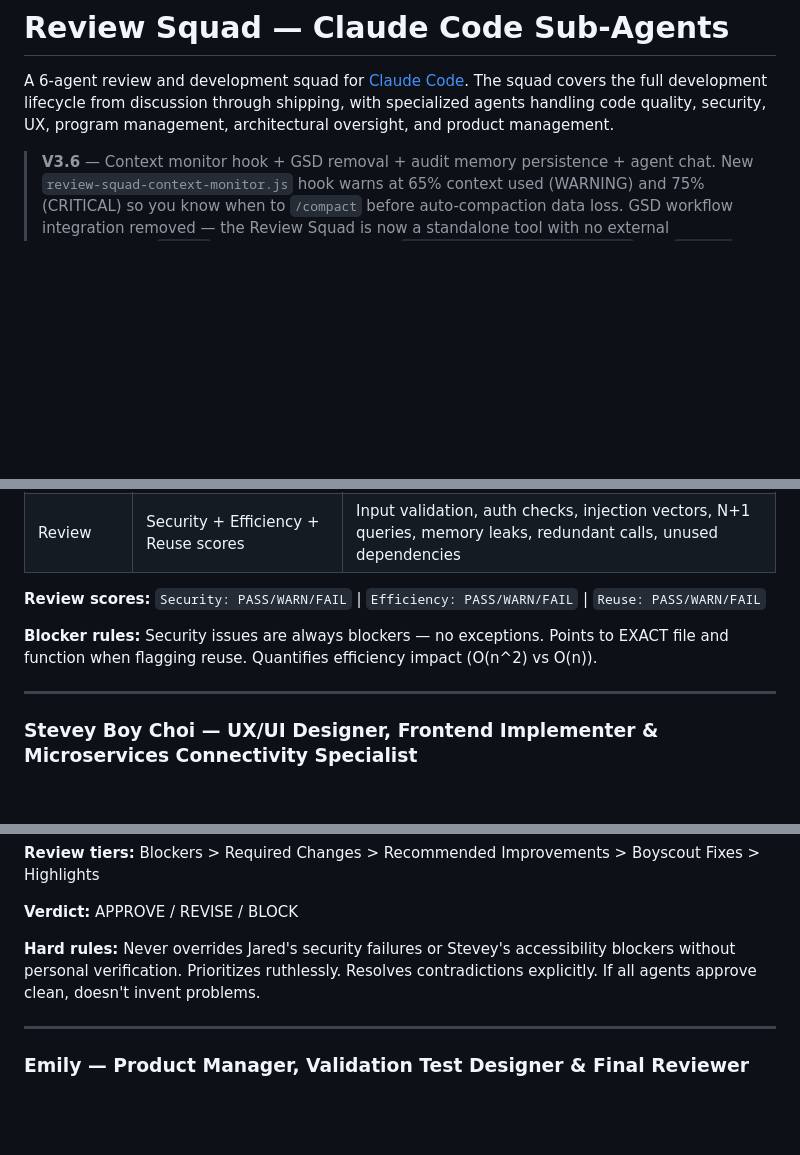
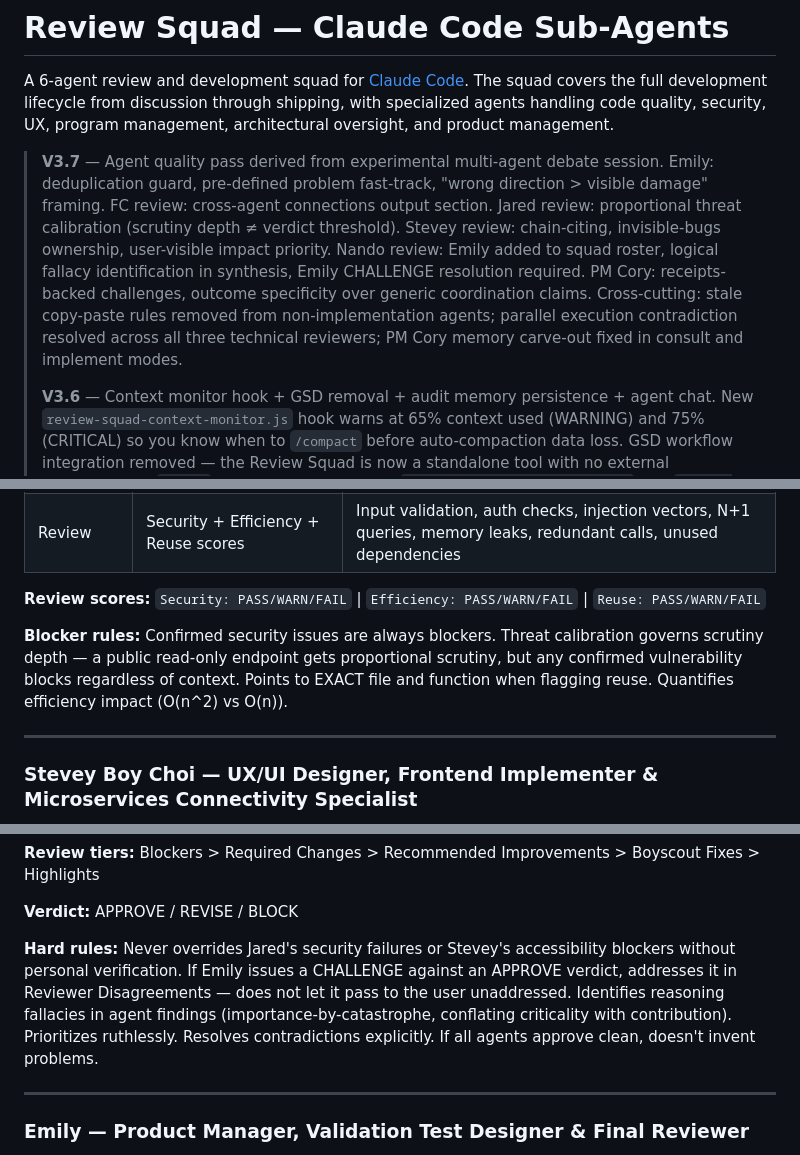
Before and after one commit to Corye-CIC/Review_Squad, a Markdown page: README.md, 3 parts joined by grey strips. Rendered like a GitHub page; blank space fills up the shorter version.

Commit message:
docs: bump to V3.7, update Jared blocker rule and Nando hard rules in README
Co-Authored-By: Claude Sonnet 4.6 <noreply@anthropic.com>

```diff
--- a/README.md
+++ b/README.md
@@ -2,6 +2,8 @@
 
 A 6-agent review and development squad for [Claude Code](https://claude.com/claude-code). The squad covers the full development lifecycle from discussion through shipping, with specialized agents handling code quality, security, UX, program management, architectural oversight, and product management.
 
+> **V3.7** — Agent quality pass derived from experimental multi-agent debate session. Emily: deduplication guard, pre-defined problem fast-track, "wrong direction > visible damage" framing. FC review: cross-agent connections output section. Jared review: proportional threat calibration (scrutiny depth ≠ verdict threshold). Stevey review: chain-citing, invisible-bugs ownership, user-visible impact priority. Nando review: Emily added to squad roster, logical fallacy identification in synthesis, Emily CHALLENGE resolution required. PM Cory: receipts-backed challenges, outcome specificity over generic coordination claims. Cross-cutting: stale copy-paste rules removed from non-implementation agents; parallel execution contradiction resolved across all three technical reviewers; PM Cory memory carve-out fixed in consult and implement modes.
+>
 > **V3.6** — Context monitor hook + GSD removal + audit memory persistence + agent chat. New `review-squad-context-monitor.js` hook warns at 65% context used (WARNING) and 75% (CRITICAL) so you know when to `/compact` before auto-compaction data loss. GSD workflow integration removed — the Review Squad is now a standalone tool with no external dependencies. `/audit` now persists findings to `.review-squad/learnings.jsonl` and `review-history.md` via PM Cory after each audit. All 25 agents can now broadcast to a live chat dashboard via `csend` — use `/agent-chat:on` to start the server and open `http://127.0.0.1:4001` to watch agents in real time.
 >
 > **V3.5** — `/create-agent` — interactively build a custom agent via 5-question Q&A. Pick a template (security, quality, domain expert, docs, performance, or blank), name it, specialise it, pick a tone and tools. Preview before write. Custom agents use a `custom-` prefix so `/update` never overwrites them, and `/quick` dispatches them directly: `/quick <task> custom-{name}`.
@@ -95,7 +97,7 @@ Ruthlessly practical and allergic to waste. Sees the whole system end-to-end and
 
 **Review scores:** `Security: PASS/WARN/FAIL` | `Efficiency: PASS/WARN/FAIL` | `Reuse: PASS/WARN/FAIL`
 
-**Blocker rules:** Security issues are always blockers — no exceptions. Points to EXACT file and function when flagging reuse. Quantifies efficiency impact (O(n^2) vs O(n)).
+**Blocker rules:** Confirmed security issues are always blockers. Threat calibration governs scrutiny depth — a public read-only endpoint gets proportional scrutiny, but any confirmed vulnerability blocks regardless of context. Points to EXACT file and function when flagging reuse. Quantifies efficiency impact (O(n^2) vs O(n)).
 
 ---
 
@@ -173,7 +175,7 @@ Calm, authoritative, fair. Consolidates four specialist opinions into one clear
 
 **Verdict:** APPROVE / REVISE / BLOCK
 
-**Hard rules:** Never overrides Jared's security failures or Stevey's accessibility blockers without personal verification. Prioritizes ruthlessly. Resolves contradictions explicitly. If all agents approve clean, doesn't invent problems.
+**Hard rules:** Never overrides Jared's security failures or Stevey's accessibility blockers without personal verification. If Emily issues a CHALLENGE against an APPROVE verdict, addresses it in Reviewer Disagreements — does not let it pass to the user unaddressed. Identifies reasoning fallacies in agent findings (importance-by-catastrophe, conflating criticality with contribution). Prioritizes ruthlessly. Resolves contradictions explicitly. If all agents approve clean, doesn't invent problems.
 
 ---
 
```
